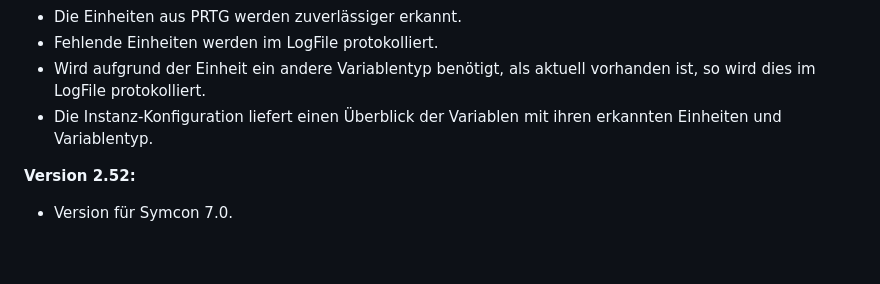
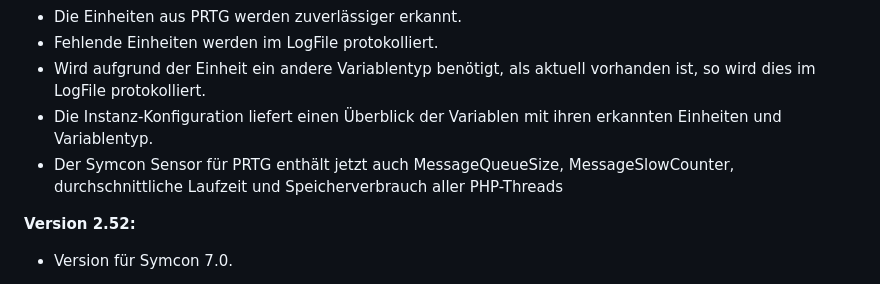
Before and after one commit to Nall-chan/PRTG, a Markdown page: README.md, the part around the change. Drawn GitHub-style; blank space fills up the shorter version.

```diff
--- a/README.md
+++ b/README.md
@@ -106,6 +106,7 @@ Unverschlüsselte Übertragung sollte niemals zur Kommunikation mit einem extern
 - Fehlende Einheiten werden im LogFile protokolliert.
 - Wird aufgrund der Einheit ein andere Variablentyp benötigt, als aktuell vorhanden ist, so wird dies im LogFile protokolliert.
 - Die Instanz-Konfiguration liefert einen Überblick der Variablen mit ihren erkannten Einheiten und Variablentyp.
+- Der Symcon Sensor für PRTG enthält jetzt auch MessageQueueSize, MessageSlowCounter, durchschnittliche Laufzeit und Speicherverbrauch aller PHP-Threads
 
 **Version 2.52:**
 
```
Also changed, not shown: PRTGSensor/README.md (+3 -0 lines), PRTGDevice/imgs/tile.png (added), PRTGSensor/imgs/conf.png, PRTGSensor/imgs/tile.png (added), 6 other files.
